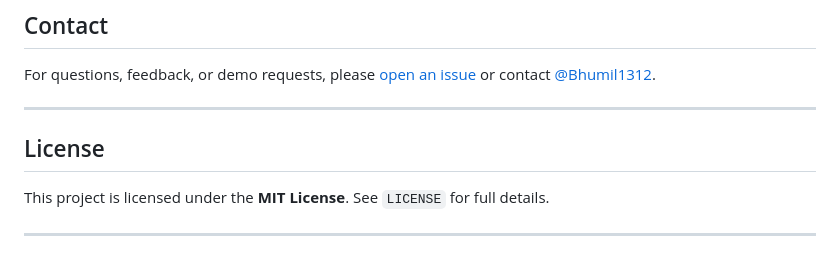
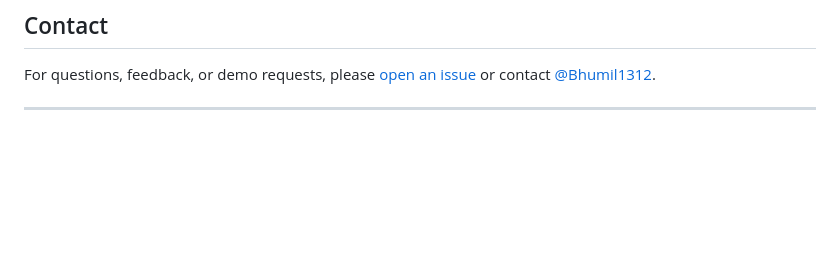
Before and after one commit to Bhumil1312/PennyWise, a Markdown page: README.md, the part around the change. Rendered like a GitHub page; blank space fills up the shorter version.

```diff
--- a/README.md
+++ b/README.md
@@ -175,9 +175,3 @@ Watch the full working demo and feature walkthrough
 For questions, feedback, or demo requests, please [open an issue](https://github.com/Bhumil1312/PennyWise/issues) or contact [@Bhumil1312](https://github.com/Bhumil1312).
 
 ---
-
-## License
-
-This project is licensed under the **MIT License**. See `LICENSE` for full details.
-
----
```
